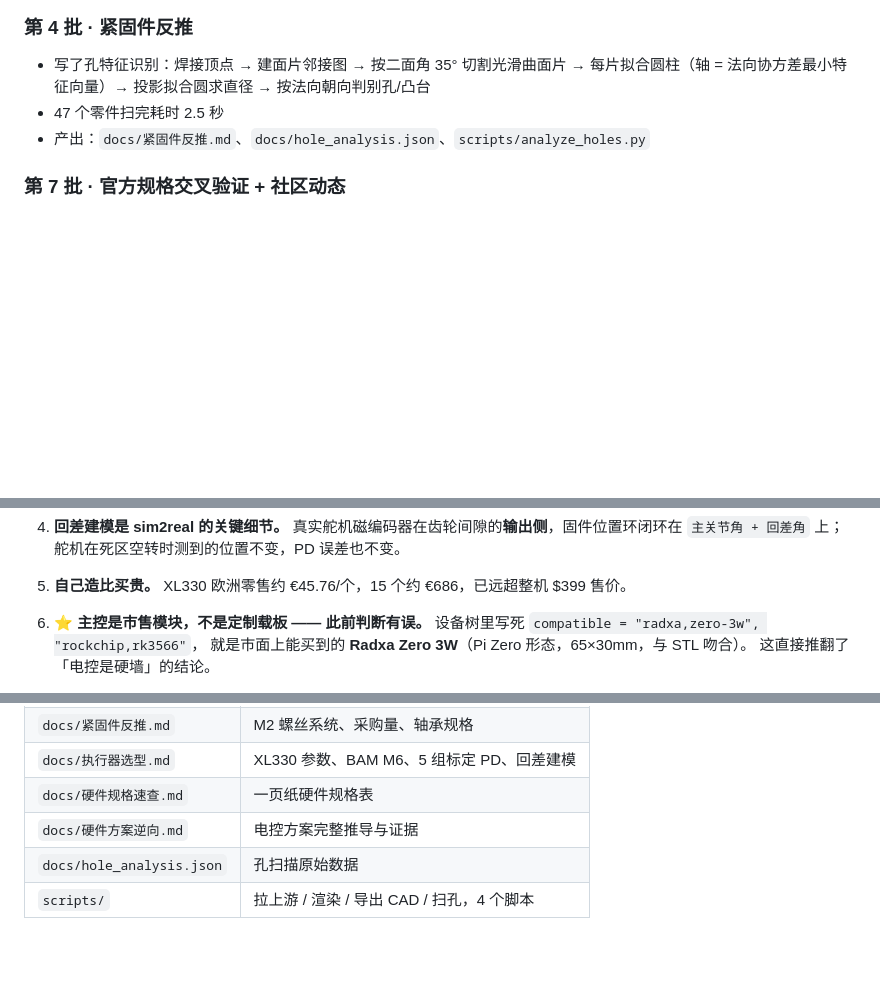
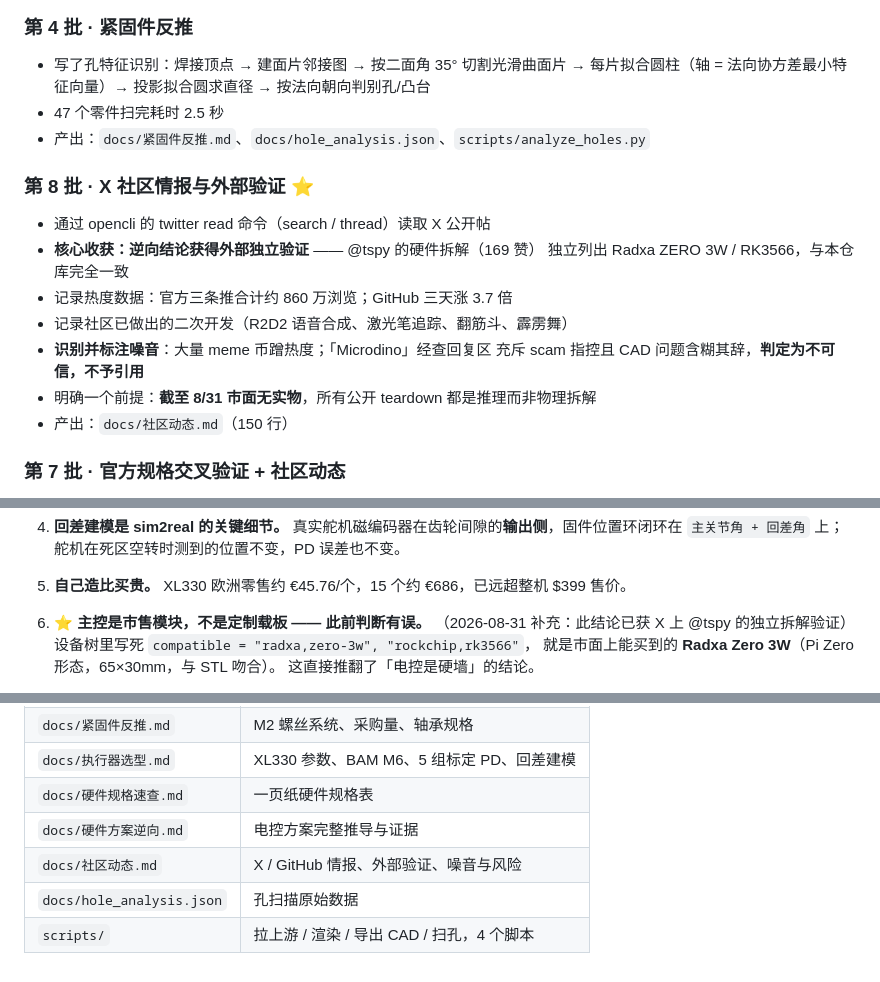
Before and after one commit to fanhao375/microduck-replica, a Markdown page: PROGRESS.md, 3 parts joined by grey strips. Rendered like a GitHub page; blank space fills up the shorter version.

```diff
--- a/PROGRESS.md
+++ b/PROGRESS.md
@@ -71,6 +71,18 @@
 - 47 个零件扫完耗时 2.5 秒
 - 产出：`docs/紧固件反推.md`、`docs/hole_analysis.json`、`scripts/analyze_holes.py`
 
+### 第 8 批 · X 社区情报与外部验证 ⭐
+
+- 通过 opencli 的 twitter read 命令（search / thread）读取 X 公开帖
+- **核心收获：逆向结论获得外部独立验证** —— @tspy 的硬件拆解（169 赞）
+  独立列出 Radxa ZERO 3W / RK3566，与本仓库完全一致
+- 记录热度数据：官方三条推合计约 860 万浏览；GitHub 三天涨 3.7 倍
+- 记录社区已做出的二次开发（R2D2 语音合成、激光笔追踪、翻筋斗、霹雳舞）
+- **识别并标注噪音**：大量 meme 币蹭热度；「Microdino」经查回复区
+  充斥 scam 指控且 CAD 问题含糊其辞，**判定为不可信，不予引用**
+- 明确一个前提：**截至 8/31 市面无实物**，所有公开 teardown 都是推理而非物理拆解
+- 产出：`docs/社区动态.md`（150 行）
+
 ### 第 7 批 · 官方规格交叉验证 + 社区动态
 
 - 官方 2026-08-27 发布，公布部分规格；与本仓库逆向结果**逐项对照**
@@ -123,6 +135,7 @@
    XL330 欧洲零售约 €45.76/个，15 个约 €686，已远超整机 $399 售价。
 
 6. **⭐ 主控是市售模块，不是定制载板 —— 此前判断有误。**
+   （2026-08-31 补充：此结论已获 X 上 @tspy 的独立拆解验证）
    设备树里写死 `compatible = "radxa,zero-3w", "rockchip,rk3566"`，
    就是市面上能买到的 **Radxa Zero 3W**（Pi Zero 形态，65×30mm，与 STL 吻合）。
    这直接推翻了「电控是硬墙」的结论。
@@ -200,5 +213,6 @@
 | `docs/执行器选型.md` | XL330 参数、BAM M6、5 组标定 PD、回差建模 |
 | `docs/硬件规格速查.md` | 一页纸硬件规格表 |
 | `docs/硬件方案逆向.md` | 电控方案完整推导与证据 |
+| `docs/社区动态.md` | X / GitHub 情报、外部验证、噪音与风险 |
 | `docs/hole_analysis.json` | 孔扫描原始数据 |
 | `scripts/` | 拉上游 / 渲染 / 导出 CAD / 扫孔，4 个脚本 |
```
Also changed, not shown: README.md (+2 -1 lines), docs/社区动态.md (added, +150 -0 lines).
